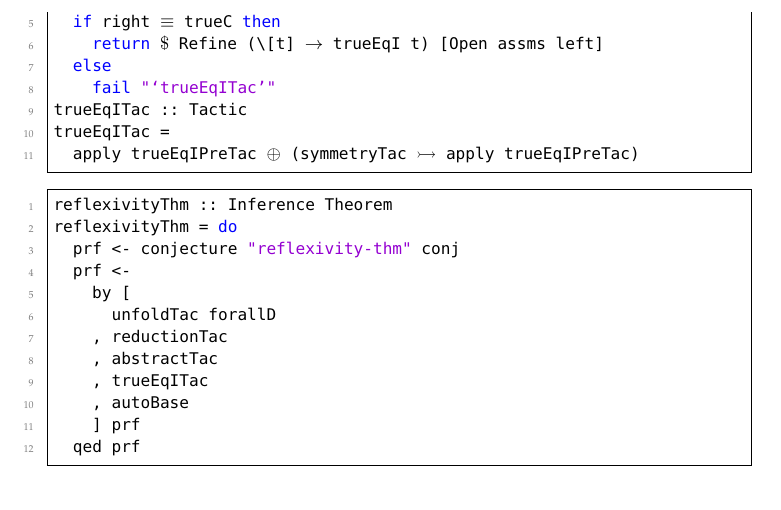
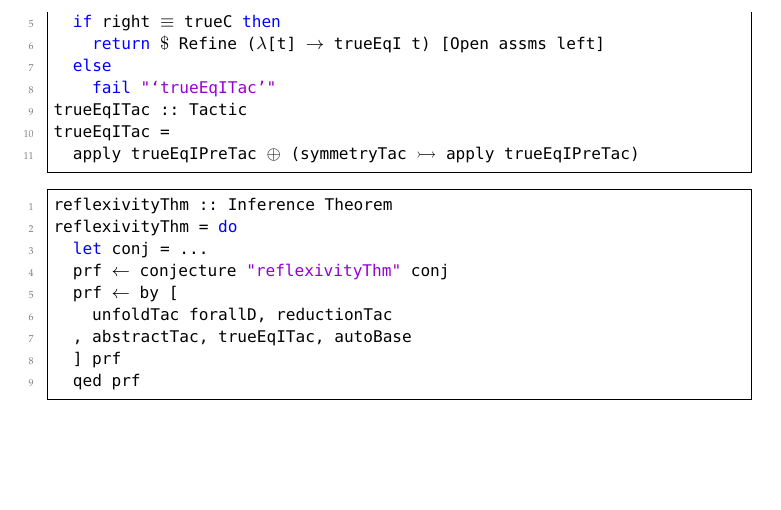
Before and after one commit to pqnelson/mosquito, a LaTeX paper (paper/mulligan-mosquito-2013.tex): part of page 4 of 4, cut so that both start at the same text, the shorter picture padded with empty space. Compiled offline with pdfLaTeX; a LaTeX package or settings file that is missing is left out.

Commit message:
More work on the new representation of Tacticals and Tactics.

```diff
--- a/paper/mulligan-mosquito-2013.tex
+++ b/paper/mulligan-mosquito-2013.tex
@@ -240,7 +240,7 @@ trueEqIPreTac assms concl = do
   trueC $\leftarrow$ trueC
   (left, right) $\leftarrow$ fromEquality concl
   if right $\equiv$ trueC then
-    return $\$$ Refine (\[t] $\rightarrow$ trueEqI t) [Open assms left]
+    return $\$$ Refine ($\lambda$[t] $\rightarrow$ trueEqI t) [Open assms left]
   else
     fail "`trueEqITac'"
 trueEqITac :: Tactic
@@ -251,15 +251,12 @@ trueEqITac =
 \begin{lstlisting}
 reflexivityThm :: Inference Theorem
 reflexivityThm = do
-  prf <- conjecture "reflexivity-thm" conj
-  prf <-
-    by [
-      unfoldTac forallD
-    , reductionTac
-    , abstractTac
-    , trueEqITac
-    , autoBase
-    ] prf
+  let conj = ...
+  prf $\leftarrow$ conjecture "reflexivityThm" conj
+  prf $\leftarrow$ by [
+    unfoldTac forallD, reductionTac
+  , abstractTac, trueEqITac, autoBase
+  ] prf
   qed prf
 \end{lstlisting}
 
```
Also changed, not shown: 5 other files.
